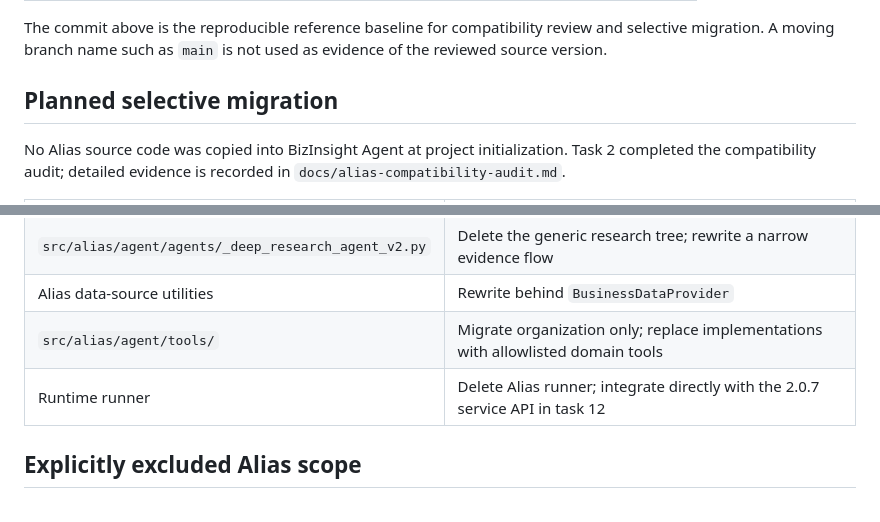
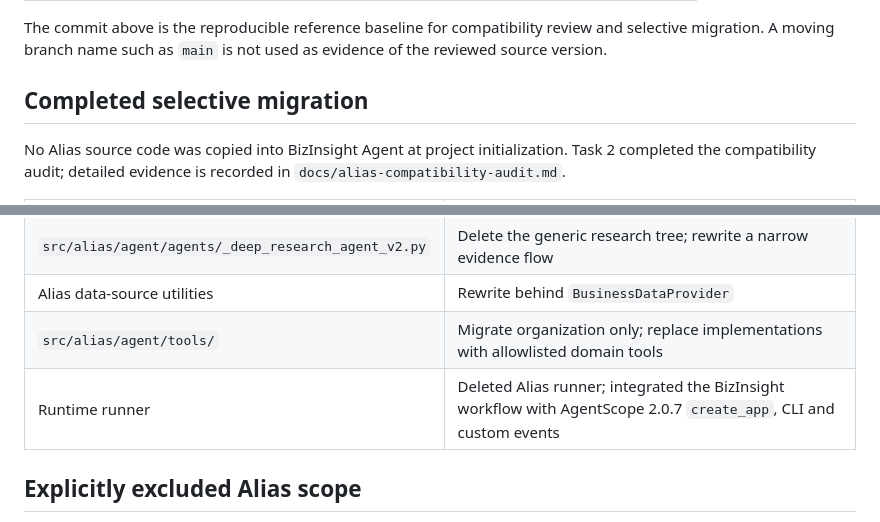
Before and after one commit to chuechue123/enterprise-intelligence-agent, a Markdown page: references/alias-attribution.md, 2 parts joined by grey strips. Drawn GitHub-style.

```diff
--- a/references/alias-attribution.md
+++ b/references/alias-attribution.md
@@ -12,7 +12,7 @@
 
 The commit above is the reproducible reference baseline for compatibility review and selective migration. A moving branch name such as `main` is not used as evidence of the reviewed source version.
 
-## Planned selective migration
+## Completed selective migration
 
 No Alias source code was copied into BizInsight Agent at project initialization. Task 2 completed the compatibility audit; detailed evidence is recorded in `docs/alias-compatibility-audit.md`.
 
@@ -24,7 +24,7 @@ No Alias source code was copied into BizInsight Agent at project initialization.
 | `src/alias/agent/agents/_deep_research_agent_v2.py` | Delete the generic research tree; rewrite a narrow evidence flow |
 | Alias data-source utilities | Rewrite behind `BusinessDataProvider` |
 | `src/alias/agent/tools/` | Migrate organization only; replace implementations with allowlisted domain tools |
-| Runtime runner | Delete Alias runner; integrate directly with the 2.0.7 service API in task 12 |
+| Runtime runner | Deleted Alias runner; integrated the BizInsight workflow with AgentScope 2.0.7 `create_app`, CLI and custom events |
 
 ## Explicitly excluded Alias scope
 
```
Also changed, not shown: README.md (+65 -23 lines), docs/architecture.md (added, +37 -0 lines), docs/dataset.md (added, +30 -0 lines), docs/demo-script.md (added, +13 -0 lines), docs/evaluation.md (added, +15 -0 lines), docs/interview-notes.md (added, +39 -0 lines), docs/retrospective.md (added, +26 -0 lines), docs/assets/report-preview.png (added).
